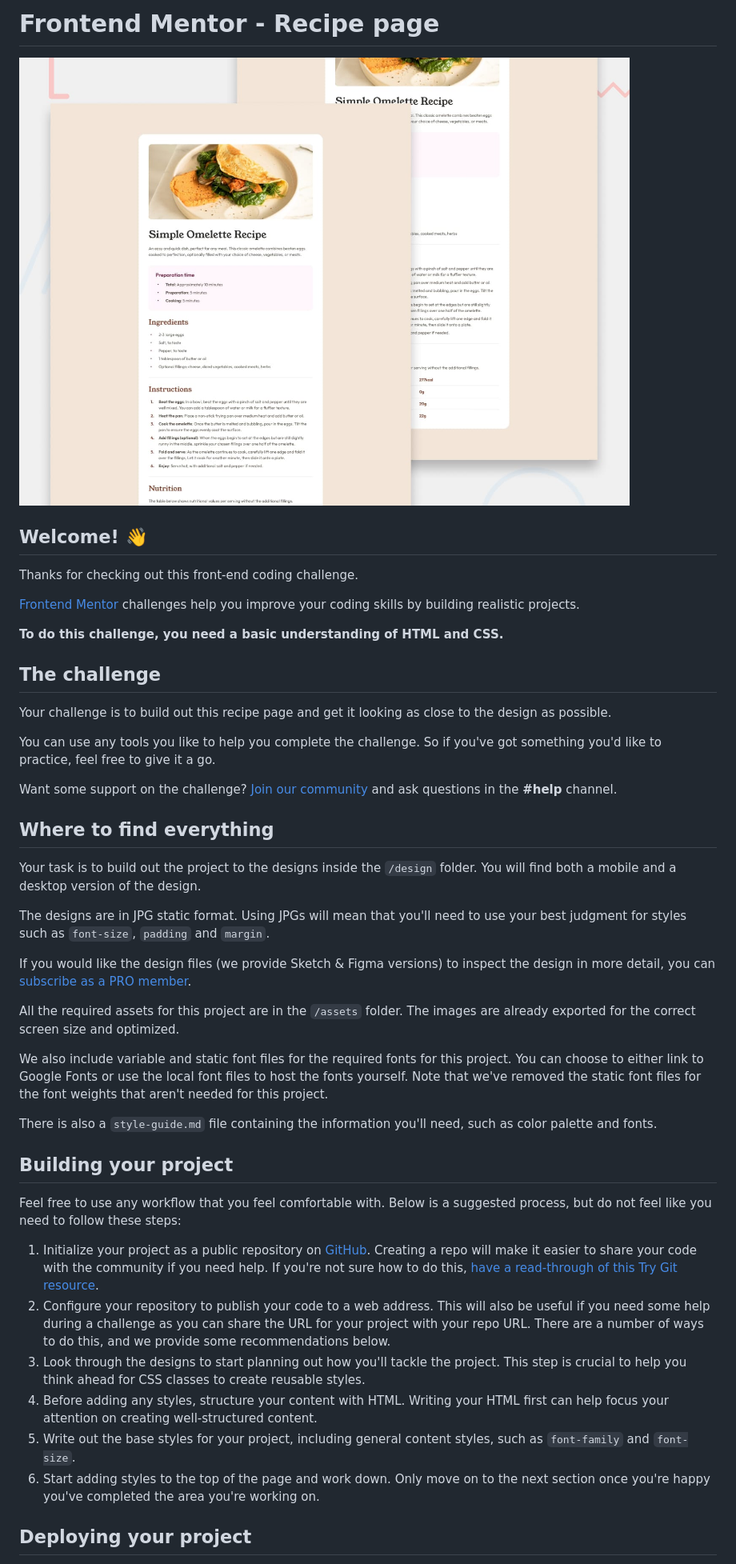
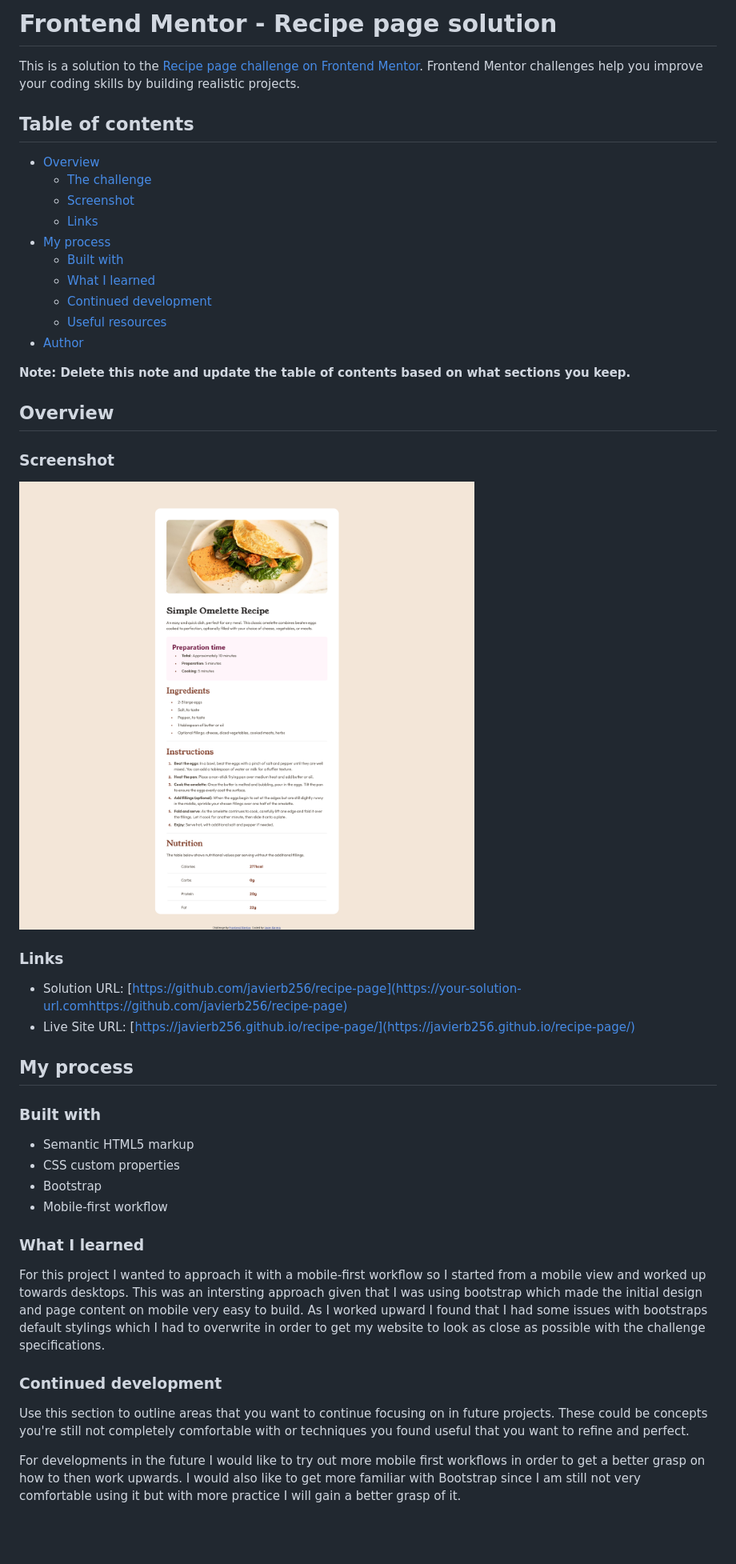
Before and after one commit to javierb256/recipe-page, a Markdown page: README.md, the part around the change printed below. Shown: that part at 80% size. GitHub-like rendering; pictures changed too: assets/images/screenshot.png (added); blank space fills up the shorter version.

Commit message:
Updated README.md, included webpage screenshot, and added repository and live site links

```diff
--- a/README.md
+++ b/README.md
@@ -1,47 +1,52 @@
-# Frontend Mentor - Recipe page
+# Frontend Mentor - Recipe page solution
 
-![Design preview for the Recipe page coding challenge](./design/desktop-preview.jpg)
+This is a solution to the [Recipe page challenge on Frontend Mentor](https://www.frontendmentor.io/challenges/recipe-page-KiTsR8QQKm). Frontend Mentor challenges help you improve your coding skills by building realistic projects.
 
-## Welcome! 👋
+## Table of contents
 
-Thanks for checking out this front-end coding challenge.
+- [Overview](#overview)
+  - [The challenge](#the-challenge)
+  - [Screenshot](#screenshot)
+  - [Links](#links)
+- [My process](#my-process)
+  - [Built with](#built-with)
+  - [What I learned](#what-i-learned)
+  - [Continued development](#continued-development)
+  - [Useful resources](#useful-resources)
+- [Author](#author)
 
-[Frontend Mentor](https://www.frontendmentor.io) challenges help you improve your coding skills by building realistic projects.
+**Note: Delete this note and update the table of contents based on what sections you keep.**
 
-**To do this challenge, you need a basic understanding of HTML and CSS.**
+## Overview
 
-## The challenge
+### Screenshot
 
-Your challenge is to build out this recipe page and get it looking as close to the design as possible.
+![screenshot](./assets/images/screenshot.png)
 
-You can use any tools you like to help you complete the challenge. So if you've got something you'd like to practice, feel free to give it a go.
+### Links
 
-Want some support on the challenge? [Join our community](https://www.frontendmentor.io/community) and ask questions in the **#help** channel.
+- Solution URL: [https://github.com/javierb256/recipe-page](https://your-solution-url.comhttps://github.com/javierb256/recipe-page)
+- Live Site URL: [https://javierb256.github.io/recipe-page/](https://javierb256.github.io/recipe-page/)
 
-## Where to find everything
+## My process
 
-Your task is to build out the project to the designs inside the `/design` folder. You will find both a mobile and a desktop version of the design.
+### Built with
 
-The designs are in JPG static format. Using JPGs will mean that you'll need to use your best judgment for styles such as `font-size`, `padding` and `margin`.
+- Semantic HTML5 markup
+- CSS custom properties
+- Bootstrap
+- Mobile-first workflow
 
-If you would like the design files (we provide Sketch & Figma versions) to inspect the design in more detail, you can [subscribe as a PRO member](https://www.frontendmentor.io/pro).
+### What I learned
 
-All the required assets for this project are in the `/assets` folder. The images are already exported for the correct screen size and optimized.
+For this project I wanted to approach it with a mobile-first workflow so I started from a mobile view and worked up towards desktops. This was an intersting approach given that I was using bootstrap which made the initial design and page content on mobile very easy to build. As I worked upward I found that I had some issues with bootstraps default stylings which I had to overwrite in order to get my website to look as close as possible with the challenge specifications.
 
-We also include variable and static font files for the required fonts for this project. You can choose to either link to Google Fonts or use the local font files to host the fonts yourself. Note that we've removed the static font files for the font weights that aren't needed for this project.
 
-There is also a `style-guide.md` file containing the information you'll need, such as color palette and fonts.
 
-## Building your project
+### Continued development
 
-Feel free to use any workflow that you feel comfortable with. Below is a suggested process, but do not feel like you need to follow these steps:
+Use this section to outline areas that you want to continue focusing on in future projects. These could be concepts you're still not completely comfortable with or techniques you found useful that you want to refine and perfect.
 
-1. Initialize your project as a public repository on [GitHub](https://github.com/). Creating a repo will make it easier to share your code with the community if you need help. If you're not sure how to do this, [have a read-through of this Try Git resource](https://try.github.io/).
-2. Configure your repository to publish your code to a web address. This will also be useful if you need some help during a challenge as you can share the URL for your project with your repo URL. There are a number of ways to do this, and we provide some recommendations below.
-3. Look through the designs to start planning out how you'll tackle the project. This step is crucial to help you think ahead for CSS classes to create reusable styles.
-4. Before adding any styles, structure your content with HTML. Writing your HTML first can help focus your attention on creating well-structured content.
-5. Write out the base styles for your project, including general content styles, such as `font-family` and `font-size`.
-6. Start adding styles to the top of the page and work down. Only move on to the next section once you're happy you've completed the area you're working on.
+For developments in the future I would like to try out more mobile first workflows in order to get a better grasp on how to then work upwards. I would also like to get more familiar with Bootstrap since I am still not very comfortable using it but with more practice I will gain a better grasp of it.
 
-## Deploying your project
 
```
Also changed, not shown: other parts of README.md (+5 -39 lines), README-template.md (deleted, +0 -104 lines).
